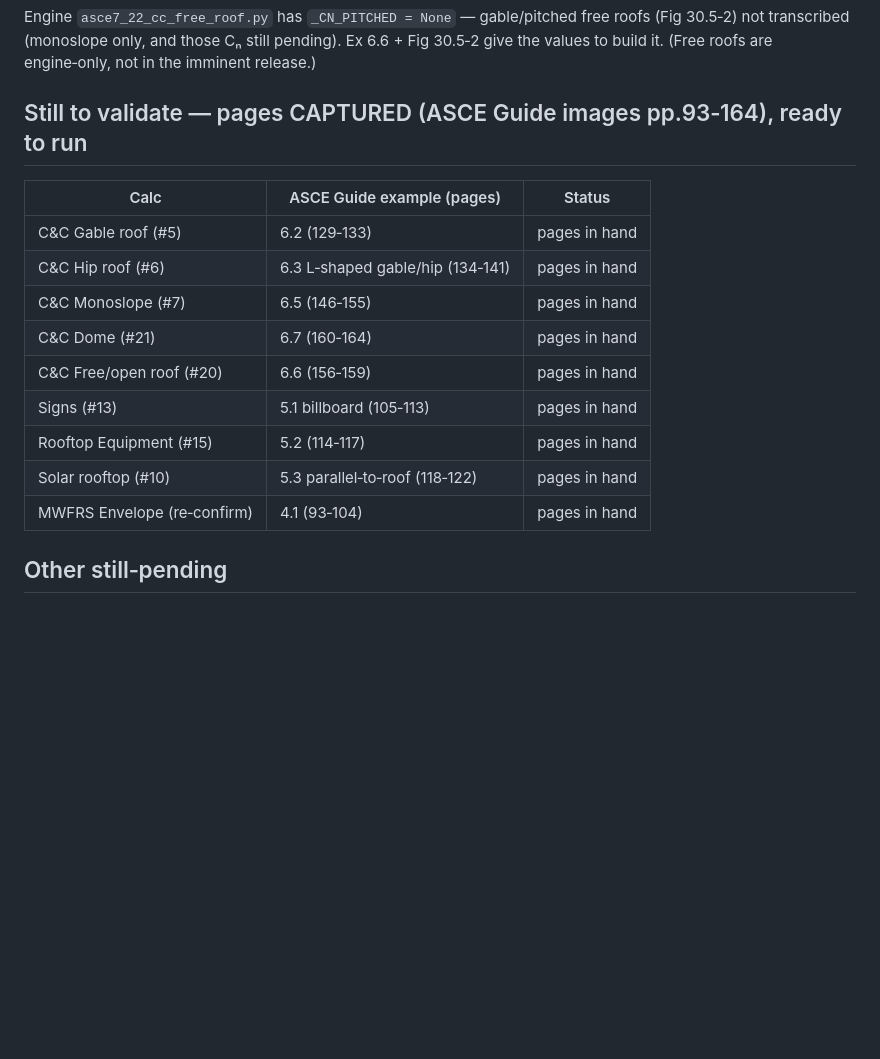
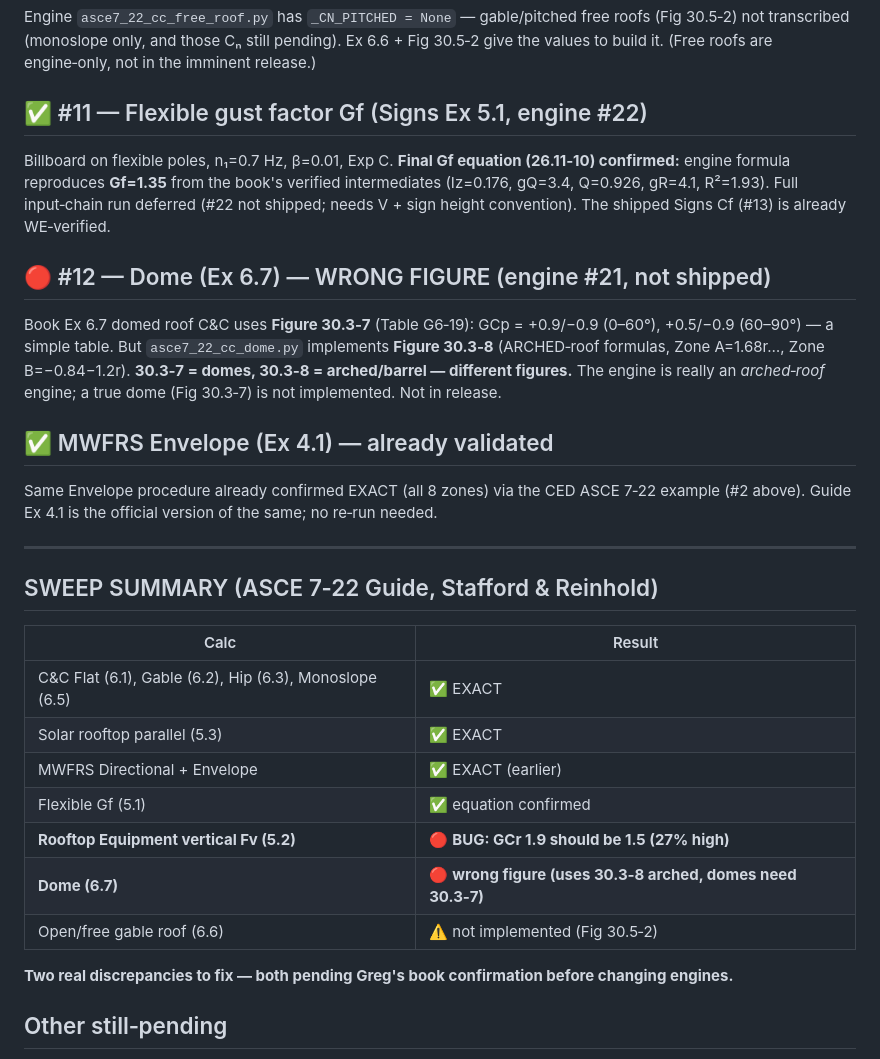
Before and after one commit to gKochmann1975/windloadsolutions001, a Markdown page: ASCE 7-22/ENGINE_VALIDATION_REPORT.md, the part around the change. Drawn GitHub-style; blank space fills up the shorter version.

Commit message:
docs(validation): ASCE Guide sweep complete — Signs Gf confirmed, Dome discrepancy
- #11 Flexible Gf (Signs 5.1): Eq 26.11-10 reproduces Gf=1.35 from book intermediates.
- #12 Dome (6.7): WRONG FIGURE — engine uses Fig 30.3-8 (arched) but domes use
  Fig 30.3-7 (+/-0.9 table); engine #21 is really an arched-roof engine, not shipped.
- Envelope 4.1 = same procedure already validated EXACT via CED.
Sweep done: all shipped C&C roofs + solar EXACT vs official ASCE 7-22 Guide; two
real discrepancies (Equipment Fv, Dome figure) pending Greg's book confirmation.

Co-Authored-By: Claude Opus 4.8 (1M context) <noreply@anthropic.com>

```diff
--- a/ASCE 7-22/ENGINE_VALIDATION_REPORT.md
+++ b/ASCE 7-22/ENGINE_VALIDATION_REPORT.md
@@ -113,18 +113,36 @@ Engine `asce7_22_cc_free_roof.py` has `_CN_PITCHED = None` — gable/pitched fre
 transcribed (monoslope only, and those Cₙ still pending). Ex 6.6 + Fig 30.5‑2 give the values to build it.
 (Free roofs are engine‑only, not in the imminent release.)
 
-## Still to validate — pages CAPTURED (ASCE Guide images pp.93‑164), ready to run
-| Calc | ASCE Guide example (pages) | Status |
-|---|---|---|
-| C&C Gable roof (#5) | 6.2 (129‑133) | pages in hand |
-| C&C Hip roof (#6) | 6.3 L‑shaped gable/hip (134‑141) | pages in hand |
-| C&C Monoslope (#7) | 6.5 (146‑155) | pages in hand |
-| C&C Dome (#21) | 6.7 (160‑164) | pages in hand |
-| C&C Free/open roof (#20) | 6.6 (156‑159) | pages in hand |
-| Signs (#13) | 5.1 billboard (105‑113) | pages in hand |
-| Rooftop Equipment (#15) | 5.2 (114‑117) | pages in hand |
-| Solar rooftop (#10) | 5.3 parallel‑to‑roof (118‑122) | pages in hand |
-| MWFRS Envelope (re‑confirm) | 4.1 (93‑104) | pages in hand |
+## ✅ #11 — Flexible gust factor Gf (Signs Ex 5.1, engine #22)
+Billboard on flexible poles, n₁=0.7 Hz, β=0.01, Exp C. **Final Gf equation (26.11‑10) confirmed:**
+engine formula reproduces **Gf=1.35** from the book's verified intermediates (Iz=0.176, gQ=3.4, Q=0.926,
+gR=4.1, R²=1.93). Full input‑chain run deferred (#22 not shipped; needs V + sign height convention).
+The shipped Signs Cf (#13) is already WE‑verified.
+
+## 🔴 #12 — Dome (Ex 6.7) — WRONG FIGURE (engine #21, not shipped)
+Book Ex 6.7 domed roof C&C uses **Figure 30.3‑7** (Table G6‑19): GCp = +0.9/−0.9 (0–60°), +0.5/−0.9
+(60–90°) — a simple table. But `asce7_22_cc_dome.py` implements **Figure 30.3‑8** (ARCHED‑roof formulas,
+Zone A=1.68r…, Zone B=−0.84−1.2r). **30.3‑7 = domes, 30.3‑8 = arched/barrel — different figures.** The
+engine is really an *arched‑roof* engine; a true dome (Fig 30.3‑7) is not implemented. Not in release.
+
+## ✅ MWFRS Envelope (Ex 4.1) — already validated
+Same Envelope procedure already confirmed EXACT (all 8 zones) via the CED ASCE 7‑22 example (#2 above).
+Guide Ex 4.1 is the official version of the same; no re‑run needed.
+
+---
+
+## SWEEP SUMMARY (ASCE 7‑22 Guide, Stafford & Reinhold)
+| Calc | Result |
+|---|---|
+| C&C Flat (6.1), Gable (6.2), Hip (6.3), Monoslope (6.5) | ✅ EXACT |
+| Solar rooftop parallel (5.3) | ✅ EXACT |
+| MWFRS Directional + Envelope | ✅ EXACT (earlier) |
+| Flexible Gf (5.1) | ✅ equation confirmed |
+| **Rooftop Equipment vertical Fv (5.2)** | 🔴 **BUG: GCr 1.9 should be 1.5 (27% high)** |
+| **Dome (6.7)** | 🔴 **wrong figure (uses 30.3‑8 arched, domes need 30.3‑7)** |
+| Open/free gable roof (6.6) | ⚠️ not implemented (Fig 30.5‑2) |
+
+**Two real discrepancies to fix — both pending Greg's book confirmation before changing engines.**
 
 ## Other still‑pending
 | Calc | Status | Example source needed |
```
